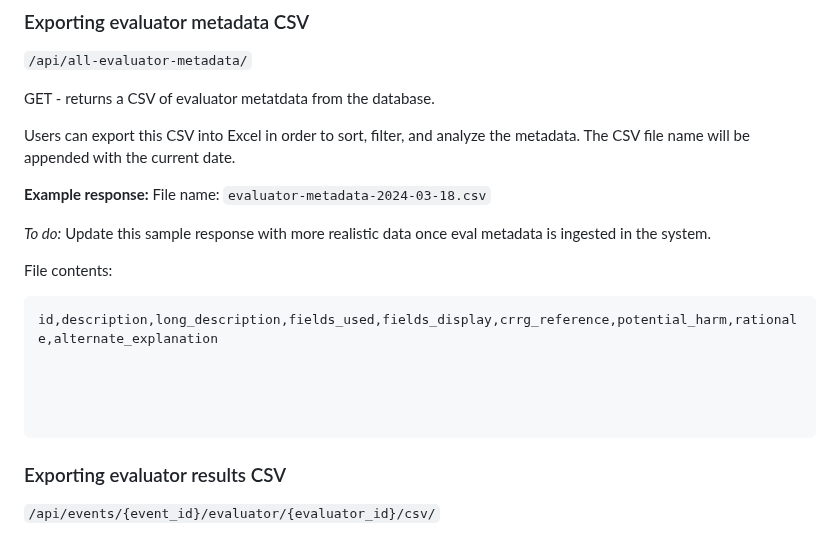
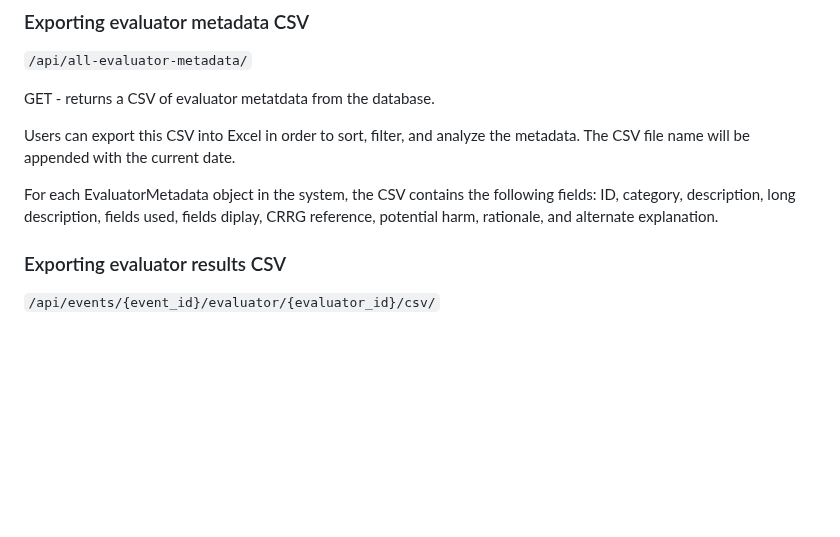
Before and after one commit to cfpb/Metro2, a Markdown page: API.md, the part around the change. Rendered like a GitHub page; blank space fills up the shorter version.

Commit message:
Remove outdated sample output for API endpoint

````diff
--- a/API.md
+++ b/API.md
@@ -29,19 +29,7 @@ GET - returns a CSV of evaluator metatdata from the database.
 
 Users can export this CSV into Excel in order to sort, filter, and analyze the metadata. The CSV file name will be appended with the current date.
 
-**Example response:**
-File name: `evaluator-metadata-2024-03-18.csv`
-
-*To do:* Update this sample response with more realistic data once eval metadata is ingested in the system.
-
-File contents:
-```csv
-id,description,long_description,fields_used,fields_display,crrg_reference,potential_harm,rationale,alternate_explanation
-
-
-
-
-```
+For each EvaluatorMetadata object in the system, the CSV contains the following fields: ID, category, description, long description, fields used, fields diplay, CRRG reference, potential harm, rationale, and alternate explanation.
 
 ### Exporting evaluator results CSV
 
````
